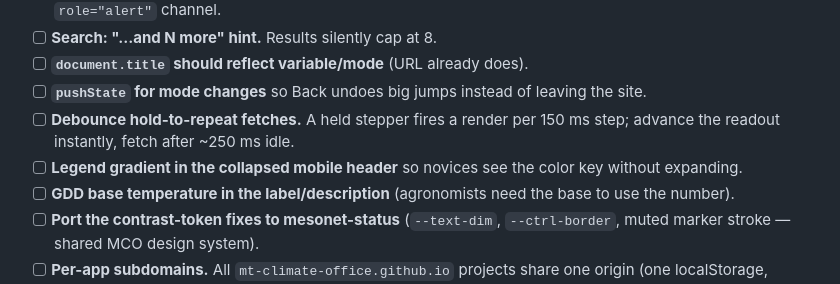
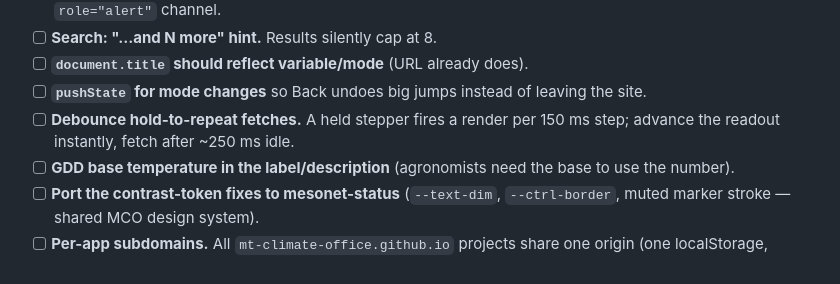
Before and after one commit to mt-climate-office/mesonet-explorer, a Markdown page: CHANGE-REQUESTS.md, the part around the change. GitHub-like rendering.

Commit message:
Remove already-shipped collapsed-legend item from the backlog
The collapsed-legend color key landed in the legend/scale package and
is recorded in its Done entry; the deferred-list line was stale.

Co-Authored-By: Claude Opus 4.8 <noreply@anthropic.com>

```diff
--- a/CHANGE-REQUESTS.md
+++ b/CHANGE-REQUESTS.md
@@ -38,7 +38,6 @@ short note on what was done.
 - [ ] **`document.title` should reflect variable/mode** (URL already does).
 - [ ] **`pushState` for mode changes** so Back undoes big jumps instead of leaving the site.
 - [ ] **Debounce hold-to-repeat fetches.** A held stepper fires a render per 150 ms step; advance the readout instantly, fetch after ~250 ms idle.
-- [ ] **Legend gradient in the collapsed mobile header** so novices see the color key without expanding.
 - [ ] **GDD base temperature in the label/description** (agronomists need the base to use the number).
 - [ ] **Port the contrast-token fixes to mesonet-status** (`--text-dim`, `--ctrl-border`, muted marker stroke — shared MCO design system).
 - [ ] **Per-app subdomains.** All `mt-climate-office.github.io` projects share one origin (one localStorage, shared XSS blast radius); custom subdomains would isolate them.
```
